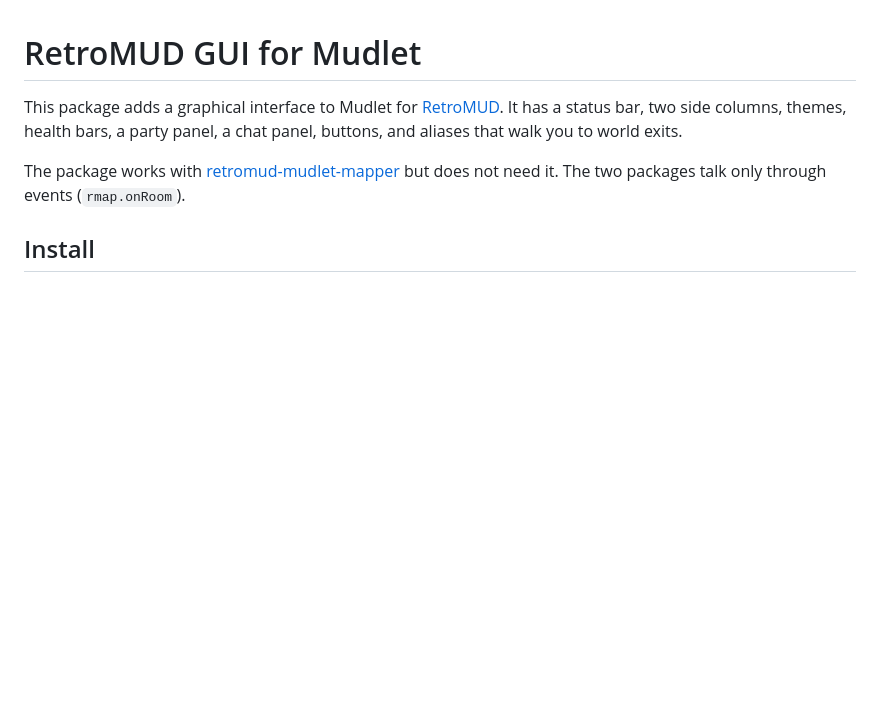
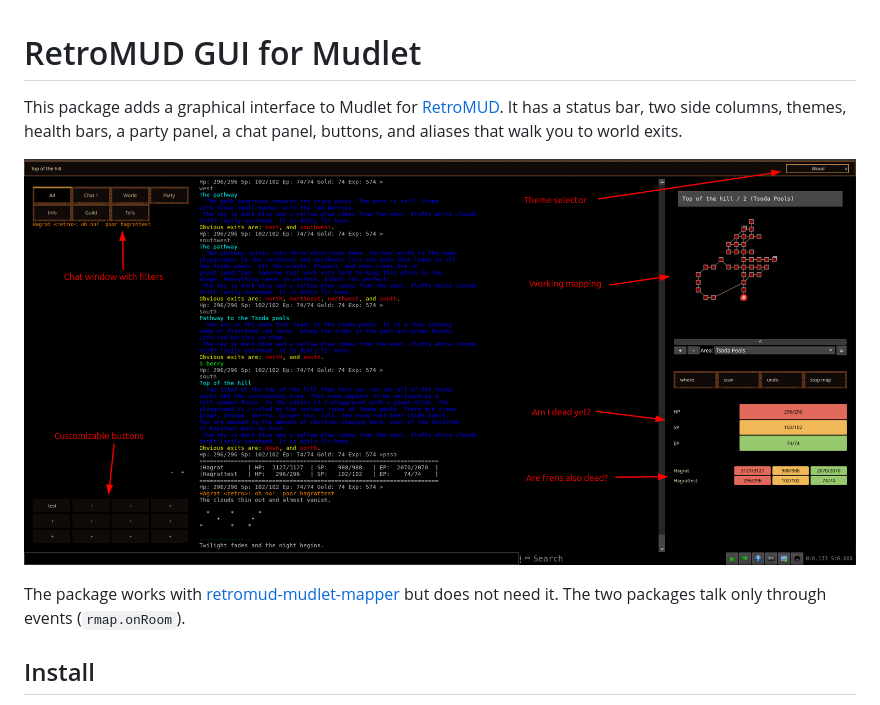
Before and after one commit to retro-hagrat/retromud-mudlet-gui, a Markdown page: README.md, the part around the change. Rendered like a GitHub page; pictures changed too: doc/images/wood-theme.png (added); blank space fills up the shorter version.

Commit message:
docs: add Wood theme screenshot to README
Co-Authored-By: Claude Sonnet 5.5 <noreply@anthropic.com>
Claude-Session: https://claude.ai/code/session_01TAVsPp9K4e7eUeNuMJhCCn

```diff
--- a/README.md
+++ b/README.md
@@ -1,6 +1,8 @@
 # RetroMUD GUI for Mudlet
 
 This package adds a graphical interface to Mudlet for [RetroMUD](https://www.retromud.org). It has a status bar, two side columns, themes, health bars, a party panel, a chat panel, buttons, and aliases that walk you to world exits.
+
+![The Wood theme: chat window, live map of the Tsoda Pools, status bars and buttons](doc/images/wood-theme.png)
 
 The package works with [retromud-mudlet-mapper](../retromud-mudlet-mapper) but does not need it. The two packages talk only through events (`rmap.onRoom`).
 
```
